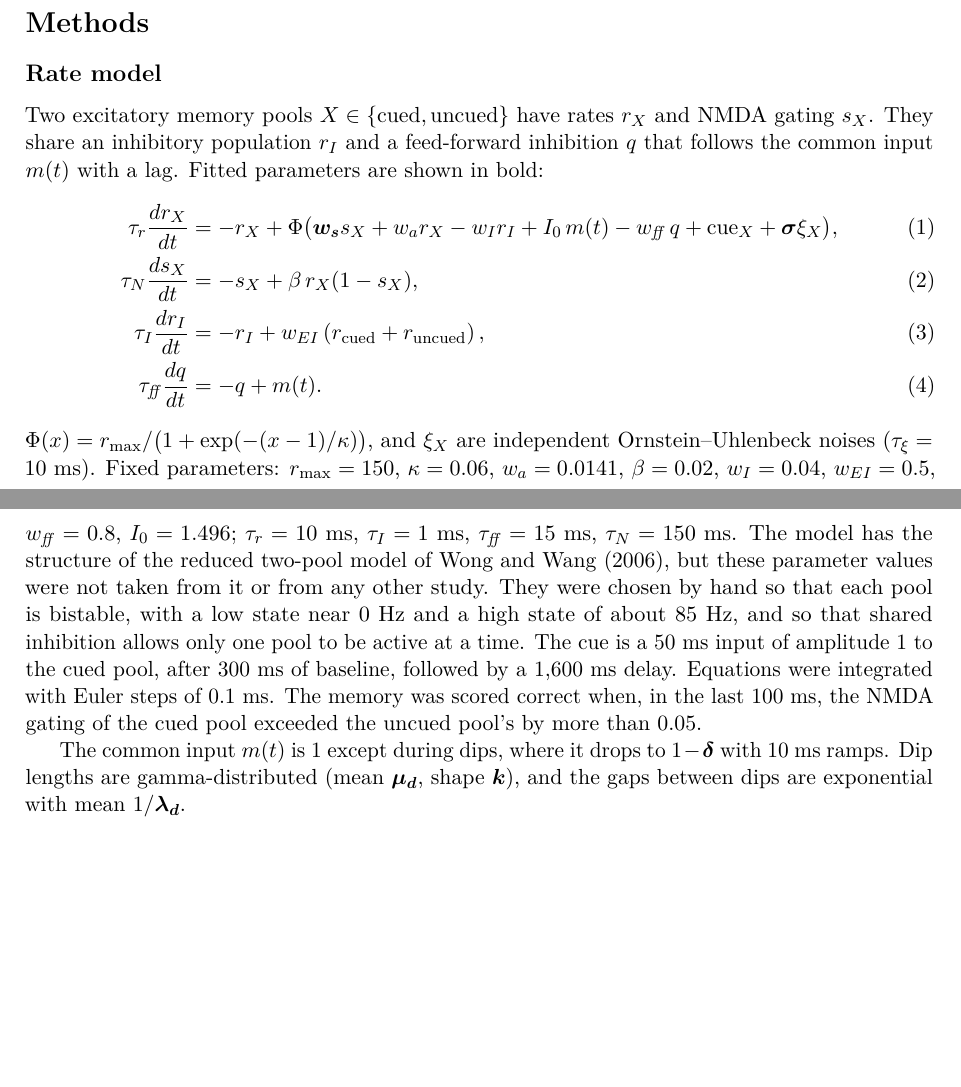
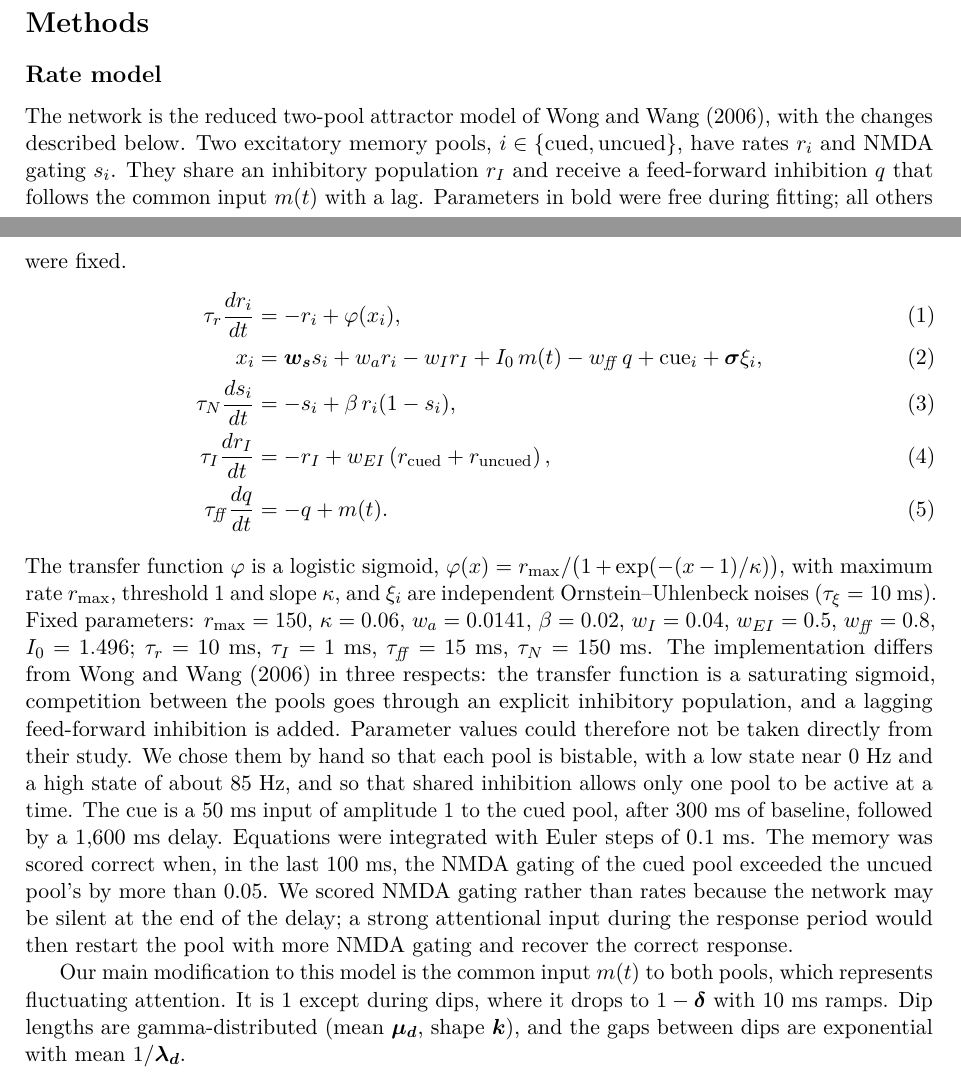
Before and after one commit to jmourabarbosa/gamma_bursts-, a LaTeX paper (paper/main.tex): two parts of pages 5 and 6 of 8, joined at a grey line, cut so that both start at the same text, the shorter picture padded with empty space. Compiled offline with pdfLaTeX.

Commit message:
paper: Rate model rewritten, recompiled PDF (synced from paper-model)
Co-Authored-By: Claude Opus 5.5 <noreply@anthropic.com>
Claude-Session: https://claude.ai/code/session_01Muxo6fVhqMZ2e3pmGJiRgd

```diff
--- a/paper/main.tex
+++ b/paper/main.tex
@@ -87,24 +87,29 @@ In sum, intermittent decoding of working memory is expected from an attractor ne
 
 \subsection{Rate model}
 
-Two excitatory memory pools $X \in \{\cued, \uncued\}$ have rates $r_X$ and NMDA gating $s_X$.
-They share an inhibitory population $r_I$ and a feed-forward inhibition $q$ that follows the common input $m(t)$ with a lag.
-Fitted parameters are shown in bold:
+The network is the reduced two-pool attractor model of \citet{wong2006}, with the changes described below.
+Two excitatory memory pools, $i \in \{\cued, \uncued\}$, have rates $r_i$ and NMDA gating $s_i$.
+They share an inhibitory population $r_I$ and receive a feed-forward inhibition $q$ that follows the common input $m(t)$ with a lag.
+Parameters in bold were free during fitting; all others were fixed.
 \begin{align}
-  \tau_r \frac{dr_X}{dt} &= -r_X + \Phi\bigl(\bm{w_s} s_X + w_a r_X - w_I r_I + I_0\, m(t) - w_{\mathit{ff}}\, q + \mathrm{cue}_X + \bm{\sigma} \xi_X\bigr), \\
-  \tau_N \frac{ds_X}{dt} &= -s_X + \beta\, r_X (1 - s_X), \\
+  \tau_r \frac{dr_i}{dt} &= -r_i + \varphi(x_i), \\
+  x_i &= \bm{w_s} s_i + w_a r_i - w_I r_I + I_0\, m(t) - w_{\mathit{ff}}\, q + \mathrm{cue}_i + \bm{\sigma} \xi_i, \\
+  \tau_N \frac{ds_i}{dt} &= -s_i + \beta\, r_i (1 - s_i), \\
   \tau_I \frac{dr_I}{dt} &= -r_I + w_{EI} \left(r_\cued + r_\uncued\right), \\
   \tau_{\mathit{ff}} \frac{dq}{dt} &= -q + m(t).
 \end{align}
-$\Phi(x) = r_{\max} / \bigl(1 + \exp(-(x - 1)/\kappa)\bigr)$, and $\xi_X$ are independent Ornstein--Uhlenbeck noises ($\tau_\xi = 10$~ms).
+The transfer function $\varphi$ is a logistic sigmoid, $\varphi(x) = r_{\max} / \bigl(1 + \exp(-(x - 1)/\kappa)\bigr)$, with maximum rate $r_{\max}$, threshold 1 and slope $\kappa$, and $\xi_i$ are independent Ornstein--Uhlenbeck noises ($\tau_\xi = 10$~ms).
 Fixed parameters: $r_{\max} = 150$, $\kappa = 0.06$, $w_a = 0.0141$, $\beta = 0.02$, $w_I = 0.04$, $w_{EI} = 0.5$, $w_{\mathit{ff}} = 0.8$, $I_0 = 1.496$; $\tau_r = 10$~ms, $\tau_I = 1$~ms, $\tau_{\mathit{ff}} = 15$~ms, $\tau_N = 150$~ms.
-The model has the structure of the reduced two-pool model of \citet{wong2006}, but these parameter values were not taken from it or from any other study.
-They were chosen by hand so that each pool is bistable, with a low state near 0~Hz and a high state of about 85~Hz, and so that shared inhibition allows only one pool to be active at a time.
+The implementation differs from \citet{wong2006} in three respects: the transfer function is a saturating sigmoid, competition between the pools goes through an explicit inhibitory population, and a lagging feed-forward inhibition is added.
+Parameter values could therefore not be taken directly from their study.
+We chose them by hand so that each pool is bistable, with a low state near 0~Hz and a high state of about 85~Hz, and so that shared inhibition allows only one pool to be active at a time.
 The cue is a 50~ms input of amplitude 1 to the cued pool, after 300~ms of baseline, followed by a 1,600~ms delay.
 Equations were integrated with Euler steps of 0.1~ms.
 The memory was scored correct when, in the last 100~ms, the NMDA gating of the cued pool exceeded the uncued pool's by more than 0.05.
+We scored NMDA gating rather than rates because the network may be silent at the end of the delay; a strong attentional input during the response period would then restart the pool with more NMDA gating and recover the correct response.
 
-The common input $m(t)$ is 1 except during dips, where it drops to $1 - \bm{\delta}$ with 10~ms ramps.
+Our main modification to this model is the common input $m(t)$ to both pools, which represents fluctuating attention.
+It is 1 except during dips, where it drops to $1 - \bm{\delta}$ with 10~ms ramps.
 Dip lengths are gamma-distributed (mean $\bm{\mu_d}$, shape $\bm{k}$), and the gaps between dips are exponential with mean $1/\bm{\lambda_d}$.
 
 \subsection{Data}
```
Also changed, not shown: paper/main.pdf.
